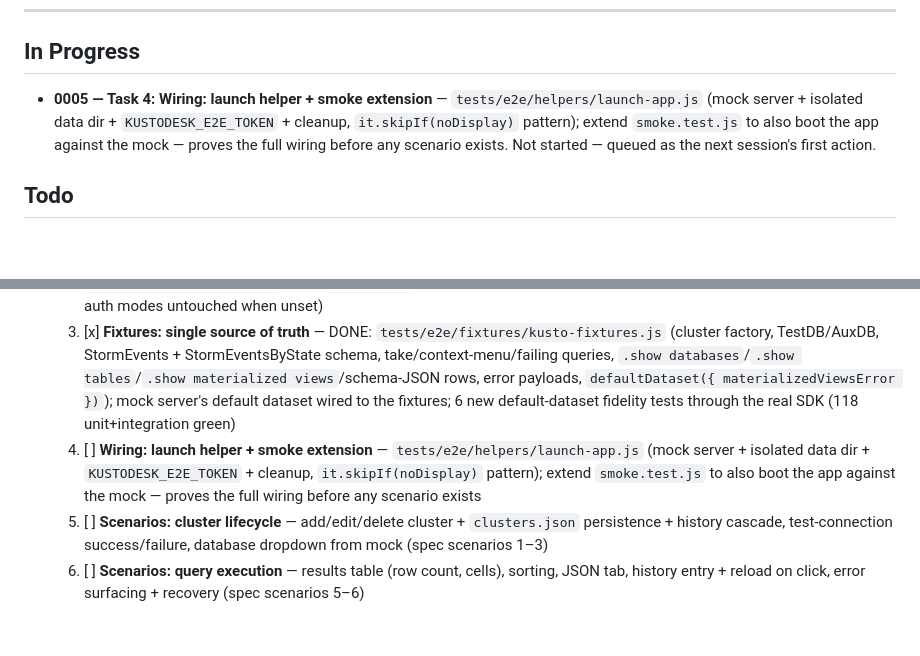
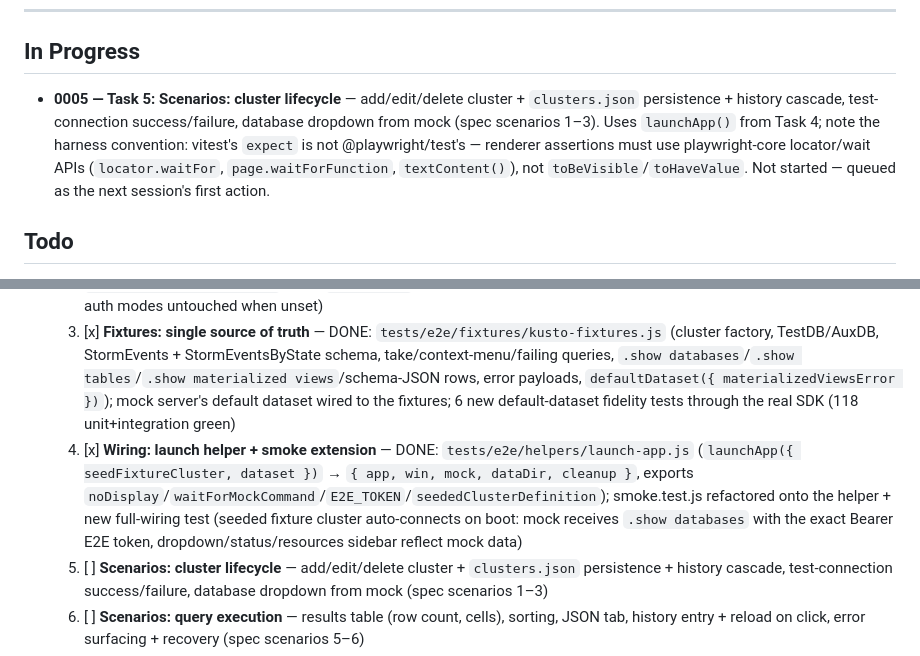
Before and after one commit to teems-it/kustodesk, a Markdown page: .ai/context/tasks.md, 2 parts joined by grey strips. GitHub-like rendering; blank space fills up the shorter version.

```diff
--- a/.ai/context/tasks.md
+++ b/.ai/context/tasks.md
@@ -9,7 +9,7 @@
 
 <!-- The single task currently being worked on. Only ONE at a time. -->
 
-- **0005 — Task 4: Wiring: launch helper + smoke extension** — `tests/e2e/helpers/launch-app.js` (mock server + isolated data dir + `KUSTODESK_E2E_TOKEN` + cleanup, `it.skipIf(noDisplay)` pattern); extend `smoke.test.js` to also boot the app against the mock — proves the full wiring before any scenario exists. Not started — queued as the next session's first action.
+- **0005 — Task 5: Scenarios: cluster lifecycle** — add/edit/delete cluster + `clusters.json` persistence + history cascade, test-connection success/failure, database dropdown from mock (spec scenarios 1–3). Uses `launchApp()` from Task 4; note the harness convention: vitest's `expect` is not @playwright/test's — renderer assertions must use playwright-core locator/wait APIs (`locator.waitFor`, `page.waitForFunction`, `textContent()`), not `toBeVisible`/`toHaveValue`. Not started — queued as the next session's first action.
 
 ## Todo
 
@@ -19,7 +19,7 @@
   1. [x] **Prep: SDK REST contract verification + mock-server core** — DONE: contract pinned from `node_modules/azure-kusto-data` v6.0.3 source; `tests/e2e/helpers/mock-kusto-server.js` + 10 fidelity unit tests (also caught + fixed a real `columnType`→`type` deserializer bug in `execute()`)
   2. [x] **Prep: app test seams** — DONE: `KUSTODESK_E2E_TOKEN` static-token provider at the top of `_buildKcsb` + `KUSTODESK_E2E_EXPORT_DIR` in the `export:csv` handler; 5 new tests prove set/unset behavior for both (all three real auth modes untouched when unset)
   3. [x] **Fixtures: single source of truth** — DONE: `tests/e2e/fixtures/kusto-fixtures.js` (cluster factory, TestDB/AuxDB, StormEvents + StormEventsByState schema, take/context-menu/failing queries, `.show databases`/`.show tables`/`.show materialized views`/schema-JSON rows, error payloads, `defaultDataset({ materializedViewsError })`); mock server's default dataset wired to the fixtures; 6 new default-dataset fidelity tests through the real SDK (118 unit+integration green)
-  4. [ ] **Wiring: launch helper + smoke extension** — `tests/e2e/helpers/launch-app.js` (mock server + isolated data dir + `KUSTODESK_E2E_TOKEN` + cleanup, `it.skipIf(noDisplay)` pattern); extend `smoke.test.js` to also boot the app against the mock — proves the full wiring before any scenario exists
+  4. [x] **Wiring: launch helper + smoke extension** — DONE: `tests/e2e/helpers/launch-app.js` (`launchApp({ seedFixtureCluster, dataset })` → `{ app, win, mock, dataDir, cleanup }`, exports `noDisplay`/`waitForMockCommand`/`E2E_TOKEN`/`seededClusterDefinition`); smoke.test.js refactored onto the helper + new full-wiring test (seeded fixture cluster auto-connects on boot: mock receives `.show databases` with the exact Bearer E2E token, dropdown/status/resources sidebar reflect mock data)
   5. [ ] **Scenarios: cluster lifecycle** — add/edit/delete cluster + `clusters.json` persistence + history cascade, test-connection success/failure, database dropdown from mock (spec scenarios 1–3)
   6. [ ] **Scenarios: query execution** — results table (row count, cells), sorting, JSON tab, history entry + reload on click, error surfacing + recovery (spec scenarios 5–6)
   7. [ ] **Scenarios: resources + IntelliSense** — sidebar tables/MVs from mock, right-click `["Name"] | take 100` insert, completions from mocked schema incl. `Table.` columns (spec scenarios 4, 7)
```
Also changed, not shown: other parts of .ai/context/tasks.md (+1 -0 lines), .ai/context/current-state.md (+3 -2 lines), .ai/context/decisions.md (+8 -0 lines).
